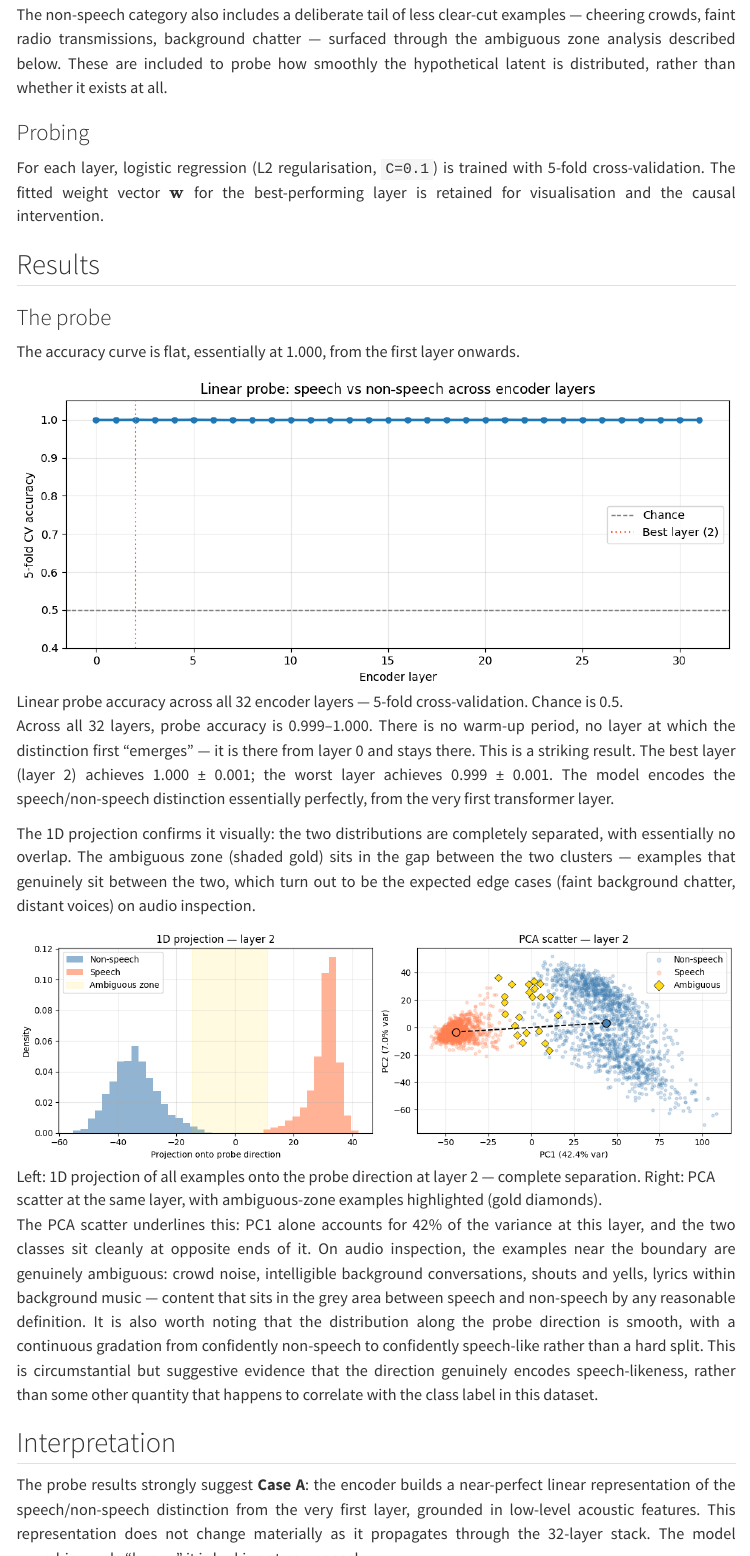
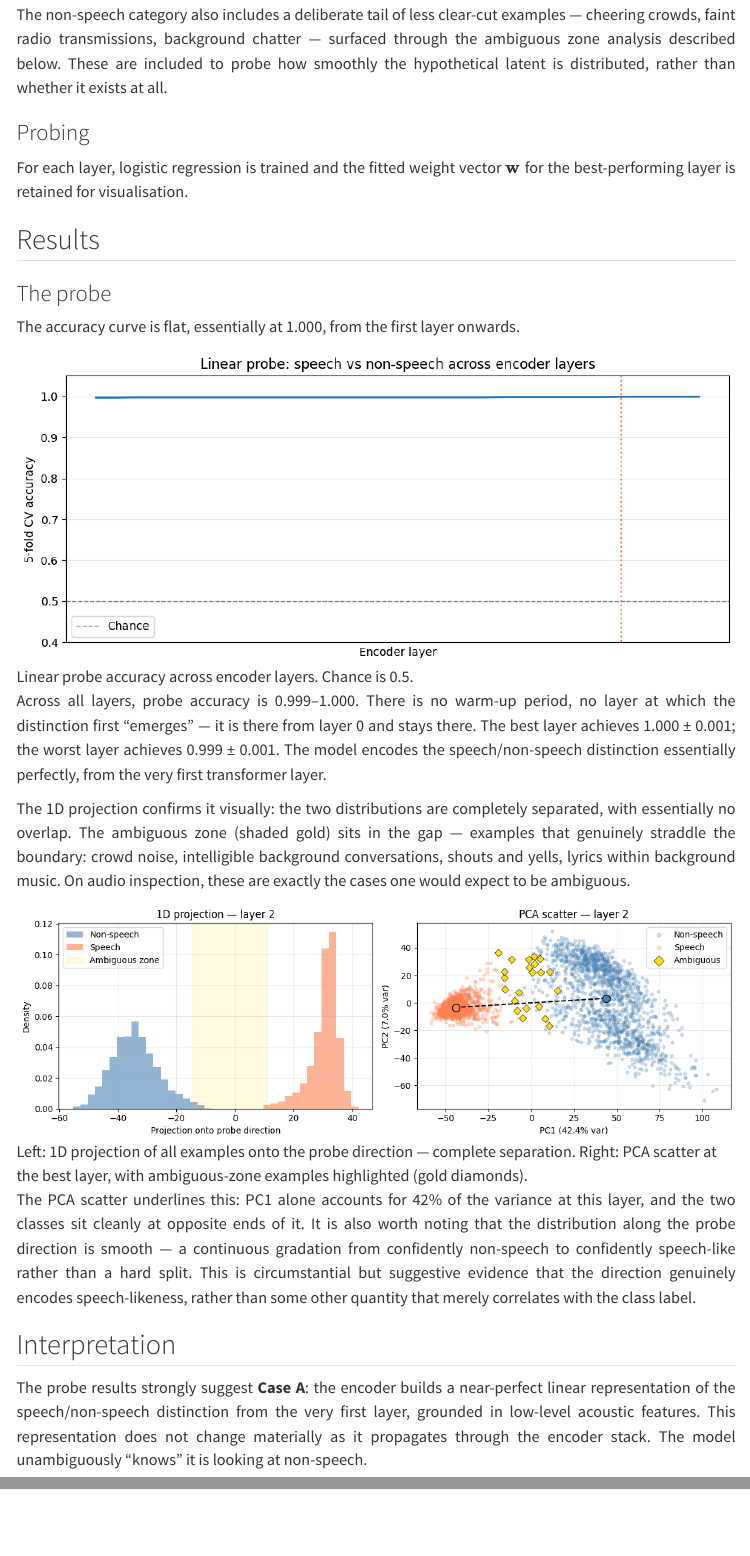
Before and after one commit to PZulawski/pzulawski.github.io, a Quarto document (machine-learning/ml/aed-hallucination-probe.qmd): the page in a window 1100 px wide, from 1850 px down, and a second part further down, joined at a grey line. Rendered offline with R 4.5, knitr and Pandoc in place of Quarto, with nearby package versions; menus at the side of the page are left out.

Commit message:
Update probe article, refresh charts

```diff
--- a/machine-learning/ml/aed-hallucination-probe.qmd
+++ b/machine-learning/ml/aed-hallucination-probe.qmd
@@ -55,7 +55,7 @@
 
 ### Probing
 
-For each layer, logistic regression (L2 regularisation, `C=0.1`) is trained with 5-fold cross-validation. The fitted weight vector $\mathbf{w}$ for the best-performing layer is retained for visualisation and the causal intervention.
+For each layer, logistic regression is trained and the fitted weight vector $\mathbf{w}$ for the best-performing layer is retained for visualisation.
 
 
 ## Results
@@ -64,19 +64,19 @@
 
 The accuracy curve is flat, essentially at 1.000, from the first layer onwards.
 
-![Linear probe accuracy across all 32 encoder layers — 5-fold cross-validation. Chance is 0.5.](/images/ml/probe-accuracy-vs-depth.png)
+![Linear probe accuracy across encoder layers. Chance is 0.5.](/images/ml/probe-accuracy-vs-depth.png)
 
-Across all 32 layers, probe accuracy is 0.999–1.000. There is no warm-up period, no layer at which the distinction first "emerges" — it is there from layer 0 and stays there. This is a striking result. The best layer (layer 2) achieves 1.000 ± 0.001; the worst layer achieves 0.999 ± 0.001. The model encodes the speech/non-speech distinction essentially perfectly, from the very first transformer layer.
+Across all layers, probe accuracy is 0.999–1.000. There is no warm-up period, no layer at which the distinction first "emerges" — it is there from layer 0 and stays there. The best layer achieves 1.000 ± 0.001; the worst layer achieves 0.999 ± 0.001. The model encodes the speech/non-speech distinction essentially perfectly, from the very first transformer layer.
 
-The 1D projection confirms it visually: the two distributions are completely separated, with essentially no overlap. The ambiguous zone (shaded gold) sits in the gap between the two clusters — examples that genuinely sit between the two, which turn out to be the expected edge cases (faint background chatter, distant voices) on audio inspection.
+The 1D projection confirms it visually: the two distributions are completely separated, with essentially no overlap. The ambiguous zone (shaded gold) sits in the gap — examples that genuinely straddle the boundary: crowd noise, intelligible background conversations, shouts and yells, lyrics within background music. On audio inspection, these are exactly the cases one would expect to be ambiguous.
 
-![Left: 1D projection of all examples onto the probe direction at layer 2 — complete separation. Right: PCA scatter at the same layer, with ambiguous-zone examples highlighted (gold diamonds).](/images/ml/probe-direction-viz.png)
+![Left: 1D projection of all examples onto the probe direction — complete separation. Right: PCA scatter at the best layer, with ambiguous-zone examples highlighted (gold diamonds).](/images/ml/probe-direction-viz.png)
 
-The PCA scatter underlines this: PC1 alone accounts for 42% of the variance at this layer, and the two classes sit cleanly at opposite ends of it. On audio inspection, the examples near the boundary are genuinely ambiguous: crowd noise, intelligible background conversations, shouts and yells, lyrics within background music — content that sits in the grey area between speech and non-speech by any reasonable definition. It is also worth noting that the distribution along the probe direction is smooth, with a continuous gradation from confidently non-speech to confidently speech-like rather than a hard split. This is circumstantial but suggestive evidence that the direction genuinely encodes speech-likeness, rather than some other quantity that happens to correlate with the class label in this dataset.
+The PCA scatter underlines this: PC1 alone accounts for 42% of the variance at this layer, and the two classes sit cleanly at opposite ends of it. It is also worth noting that the distribution along the probe direction is smooth — a continuous gradation from confidently non-speech to confidently speech-like rather than a hard split. This is circumstantial but suggestive evidence that the direction genuinely encodes speech-likeness, rather than some other quantity that merely correlates with the class label.
 
 ## Interpretation
 
-The probe results strongly suggest **Case A**: the encoder builds a near-perfect linear representation of the speech/non-speech distinction from the very first layer, grounded in low-level acoustic features. This representation does not change materially as it propagates through the 32-layer stack. The model unambiguously "knows" it is looking at non-speech.
+The probe results strongly suggest **Case A**: the encoder builds a near-perfect linear representation of the speech/non-speech distinction from the very first layer, grounded in low-level acoustic features. This representation does not change materially as it propagates through the encoder stack. The model unambiguously "knows" it is looking at non-speech.
 
 This has an interesting implication for the data-side fix applied earlier. Adding non-speech training data reduced hallucinations substantially — but these probe results suggest it may have worked by changing how the decoder was trained to respond to non-speech encoder representations, rather than by teaching the encoder to build the distinction in the first place. The encoder's representation was already there; it was essentially acoustic from the outset. The fix, in effect, created a causal path from an existing representation to the correct output.
 
```
Also changed, not shown: docs/search.json, images/ml/probe-accuracy-vs-depth.png, 2 other files.
